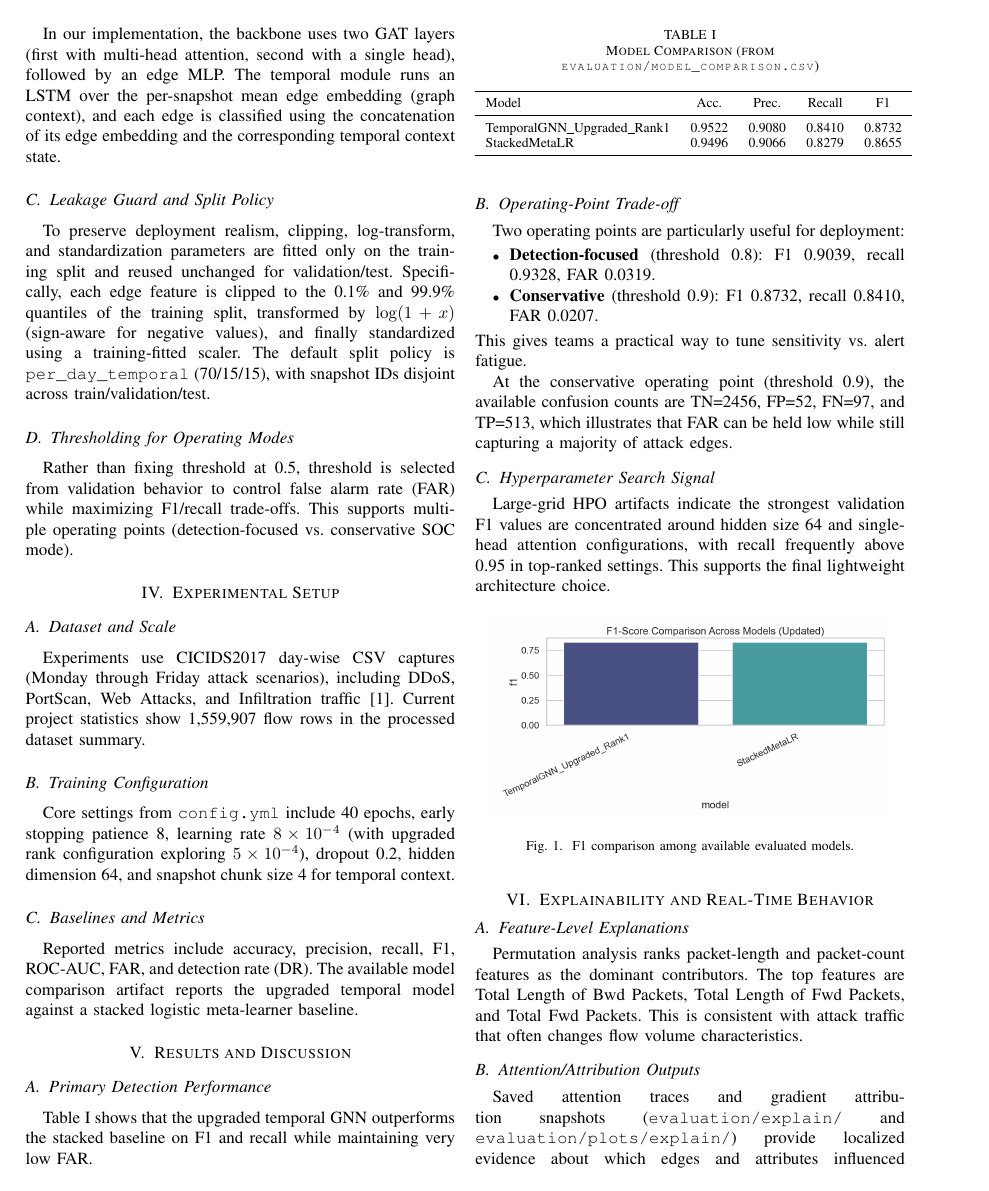
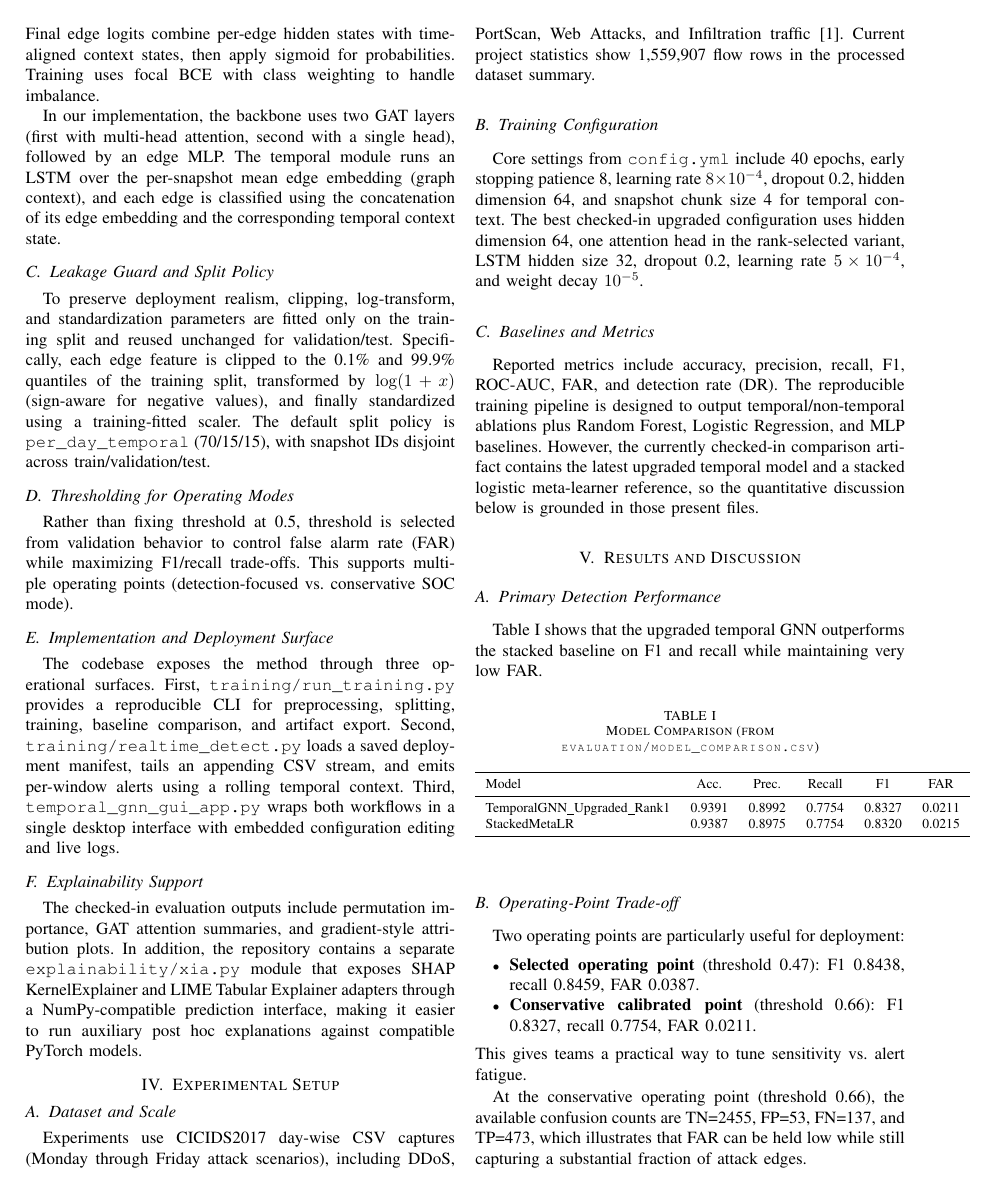
Before and after one commit to sadikmahmudadive/Temporal-Explainable-GNN-for-Real-Time-Intrusion-Detection-on-Dynamic-Network-Graphs, a LaTeX paper (paper/ieee_conference_paper.tex): page 2 of 4. Compiled offline with pdfLaTeX.

Commit message:
Update README and manuscript with new explainability features and training instructions; add references for SHAP and LIME.

```diff
--- a/paper/ieee_conference_paper.tex
+++ b/paper/ieee_conference_paper.tex
@@ -9,7 +9,6 @@
 \usepackage{booktabs}
 \usepackage{multirow}
 \usepackage{url}
-\usepackage{animate}
 
 % Compile from the `paper/` directory so figures resolve via these paths.
 \graphicspath{{../evaluation/plots/}{../evaluation/plots/explain/}{../evaluation/plots/explain/prop_frames/}}
@@ -85,15 +84,21 @@ To preserve deployment realism, clipping, log-transform, and standardization par
 \subsection{Thresholding for Operating Modes}
 Rather than fixing threshold at 0.5, threshold is selected from validation behavior to control false alarm rate (FAR) while maximizing F1/recall trade-offs. This supports multiple operating points (detection-focused vs. conservative SOC mode).
 
+\subsection{Implementation and Deployment Surface}
+The codebase exposes the method through three operational surfaces. First, \texttt{training/run\_training.py} provides a reproducible CLI for preprocessing, splitting, training, baseline comparison, and artifact export. Second, \texttt{training/realtime\_detect.py} loads a saved deployment manifest, tails an appending CSV stream, and emits per-window alerts using a rolling temporal context. Third, \texttt{temporal\_gnn\_gui\_app.py} wraps both workflows in a single desktop interface with embedded configuration editing and live logs.
+
+\subsection{Explainability Support}
+The checked-in evaluation outputs include permutation importance, GAT attention summaries, and gradient-style attribution plots. In addition, the repository contains a separate \texttt{explainability/xia.py} module that exposes SHAP KernelExplainer and LIME Tabular Explainer adapters through a NumPy-compatible prediction interface, making it easier to run auxiliary post hoc explanations against compatible PyTorch models.
+
 \section{Experimental Setup}
 \subsection{Dataset and Scale}
 Experiments use CICIDS2017 day-wise CSV captures (Monday through Friday attack scenarios), including DDoS, PortScan, Web Attacks, and Infiltration traffic \cite{sharafaldin2018cicids}. Current project statistics show 1,559,907 flow rows in the processed dataset summary.
 
 \subsection{Training Configuration}
-Core settings from \texttt{config.yml} include 40 epochs, early stopping patience 8, learning rate $8\times10^{-4}$ (with upgraded rank configuration exploring $5\times10^{-4}$), dropout 0.2, hidden dimension 64, and snapshot chunk size 4 for temporal context.
+Core settings from \texttt{config.yml} include 40 epochs, early stopping patience 8, learning rate $8\times10^{-4}$, dropout 0.2, hidden dimension 64, and snapshot chunk size 4 for temporal context. The best checked-in upgraded configuration uses hidden dimension 64, one attention head in the rank-selected variant, LSTM hidden size 32, dropout 0.2, learning rate $5\times10^{-4}$, and weight decay $10^{-5}$.
 
 \subsection{Baselines and Metrics}
-Reported metrics include accuracy, precision, recall, F1, ROC-AUC, FAR, and detection rate (DR). The available model comparison artifact reports the upgraded temporal model against a stacked logistic meta-learner baseline.
+Reported metrics include accuracy, precision, recall, F1, ROC-AUC, FAR, and detection rate (DR). The reproducible training pipeline is designed to output temporal/non-temporal ablations plus Random Forest, Logistic Regression, and MLP baselines. However, the currently checked-in comparison artifact contains the latest upgraded temporal model and a stacked logistic meta-learner reference, so the quantitative discussion below is grounded in those present files.
 
 \section{Results and Discussion}
 \subsection{Primary Detection Performance}
@@ -103,12 +108,12 @@ Table~\ref{tab:modelcomp} shows that the upgraded temporal GNN outperforms the s
 \caption{Model Comparison (from \texttt{evaluation/model\_comparison.csv})}
 \label{tab:modelcomp}
 \centering
-\begin{tabular}{lcccc}
+\begin{tabular}{lccccc}
 \toprule
-Model & Acc. & Prec. & Recall & F1 \\
+Model & Acc. & Prec. & Recall & F1 & FAR \\
 \midrule
-TemporalGNN\_Upgraded\_Rank1 & 0.9522 & 0.9080 & 0.8410 & 0.8732 \\
-StackedMetaLR & 0.9496 & 0.9066 & 0.8279 & 0.8655 \\
+TemporalGNN\_Upgraded\_Rank1 & 0.9391 & 0.8992 & 0.7754 & 0.8327 & 0.0211 \\
+StackedMetaLR & 0.9387 & 0.8975 & 0.7754 & 0.8320 & 0.0215 \\
 \bottomrule
 \end{tabular}
 \end{table}
@@ -116,15 +121,15 @@ StackedMetaLR & 0.9496 & 0.9066 & 0.8279 & 0.8655 \\
 \subsection{Operating-Point Trade-off}
 Two operating points are particularly useful for deployment:
 \begin{itemize}
-\item \textbf{Detection-focused} (threshold 0.8): F1 0.9039, recall 0.9328, FAR 0.0319.
-\item \textbf{Conservative} (threshold 0.9): F1 0.8732, recall 0.8410, FAR 0.0207.
+\item \textbf{Selected operating point} (threshold 0.47): F1 0.8438, recall 0.8459, FAR 0.0387.
+\item \textbf{Conservative calibrated point} (threshold 0.66): F1 0.8327, recall 0.7754, FAR 0.0211.
 \end{itemize}
 This gives teams a practical way to tune sensitivity vs. alert fatigue.
 
-At the conservative operating point (threshold 0.9), the available confusion counts are TN=2456, FP=52, FN=97, and TP=513, which illustrates that FAR can be held low while still capturing a majority of attack edges.
+At the conservative operating point (threshold 0.66), the available confusion counts are TN=2455, FP=53, FN=137, and TP=473, which illustrates that FAR can be held low while still capturing a substantial fraction of attack edges.
 
 \subsection{Hyperparameter Search Signal}
-Large-grid HPO artifacts indicate the strongest validation F1 values are concentrated around hidden size 64 and single-head attention configurations, with recall frequently above 0.95 in top-ranked settings. This supports the final lightweight architecture choice.
+Large-grid HPO artifacts indicate the strongest validation F1 values are concentrated around hidden size 64 and single-head attention configurations, with the top recorded validation F1 at approximately 0.748 and validation recall above 0.95 in several leading settings. This supports the final lightweight architecture choice and suggests that a compact model can still recover strong temporal cues.
 
 \begin{figure}[htbp]
 \centerline{\includegraphics[width=0.95\columnwidth]{f1_model_comparison_updated.png}}
```
Also changed, not shown: paper/references.bib (+15 -0 lines), paper/README.md, paper/ieee_conference_paper.tex (20 more changed lines).
